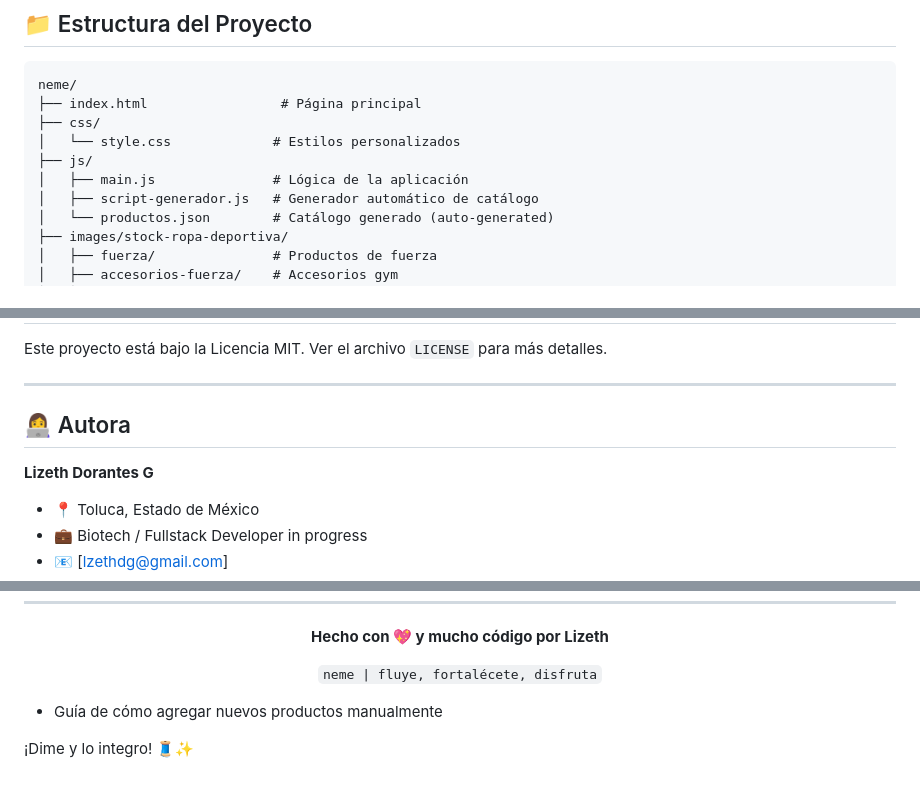
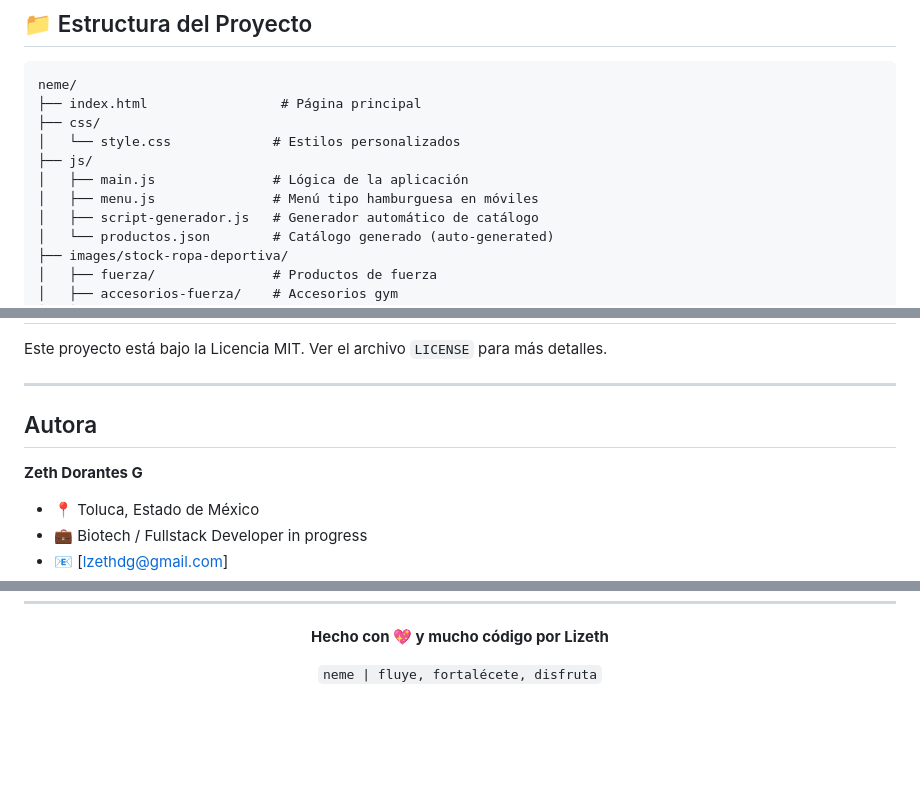
Before and after one commit to Zeth-DG/neme-landpage-ropa-deportiva, a Markdown page: README.md, 3 parts joined by grey strips. GitHub-like rendering; blank space fills up the shorter version.

Commit message:
Update author name and add mobile menu script
Updated author name and added new JavaScript file for mobile menu functionality.

```diff
--- a/README.md
+++ b/README.md
@@ -70,6 +70,7 @@ neme/
 │   └── style.css             # Estilos personalizados
 ├── js/
 │   ├── main.js               # Lógica de la aplicación
+│   ├── menu.js               # Menú tipo hamburguesa en móviles
 │   ├── script-generador.js   # Generador automático de catálogo
 │   └── productos.json        # Catálogo generado (auto-generated)
 ├── images/stock-ropa-deportiva/
@@ -265,9 +266,9 @@ Este proyecto está bajo la Licencia MIT. Ver el archivo `LICENSE` para más det
 
 ***
 
-## 👩‍💻 Autora
+## Autora
 
-**Lizeth Dorantes G**
+**Zeth Dorantes G**
 
 - 📍 Toluca, Estado de México
 - 💼 Biotech / Fullstack Developer in progress
@@ -292,8 +293,3 @@ Este proyecto está bajo la Licencia MIT. Ver el archivo `LICENSE` para más det
 `neme | fluye, fortalécete, disfruta`
 
 </div>
-
-
-- Guía de cómo agregar nuevos productos manualmente
-
-¡Dime y lo integro! 🧵✨
```
